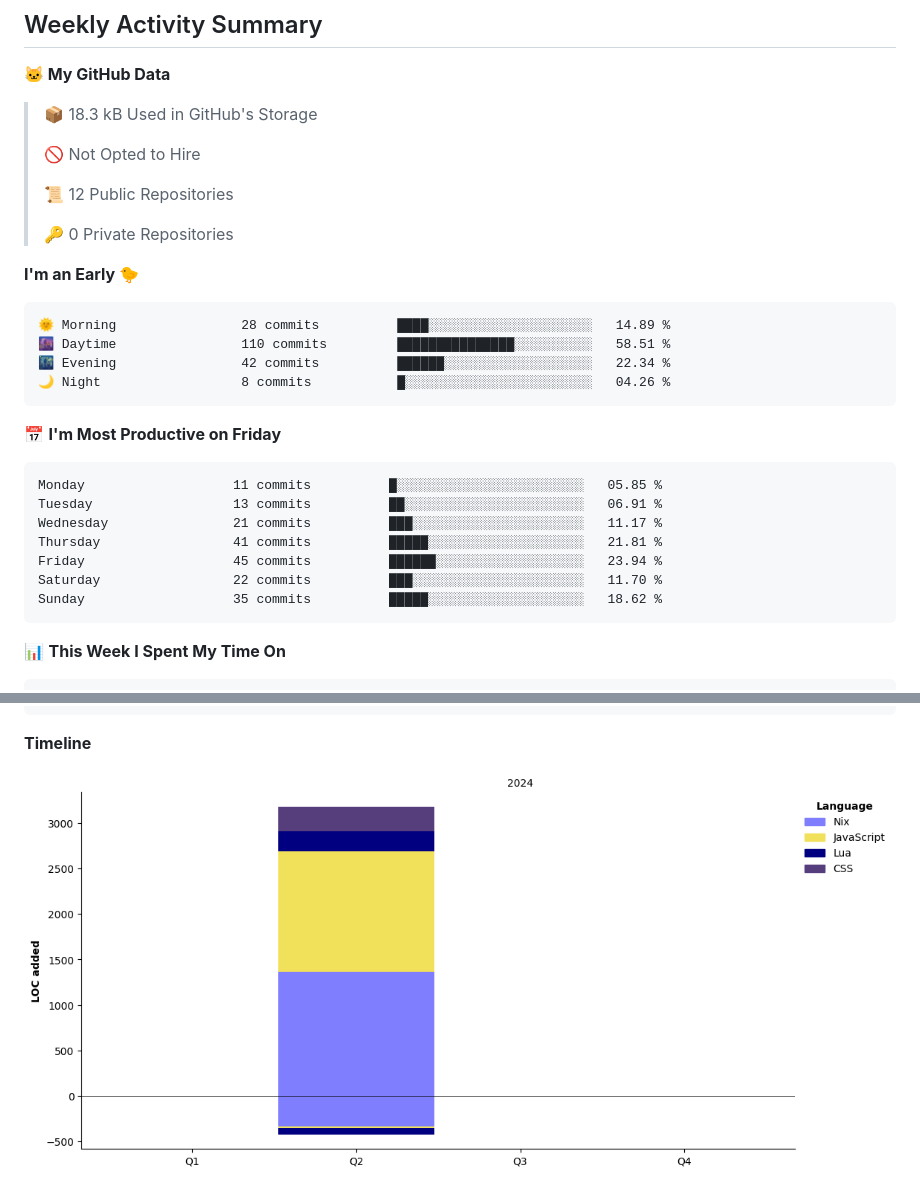
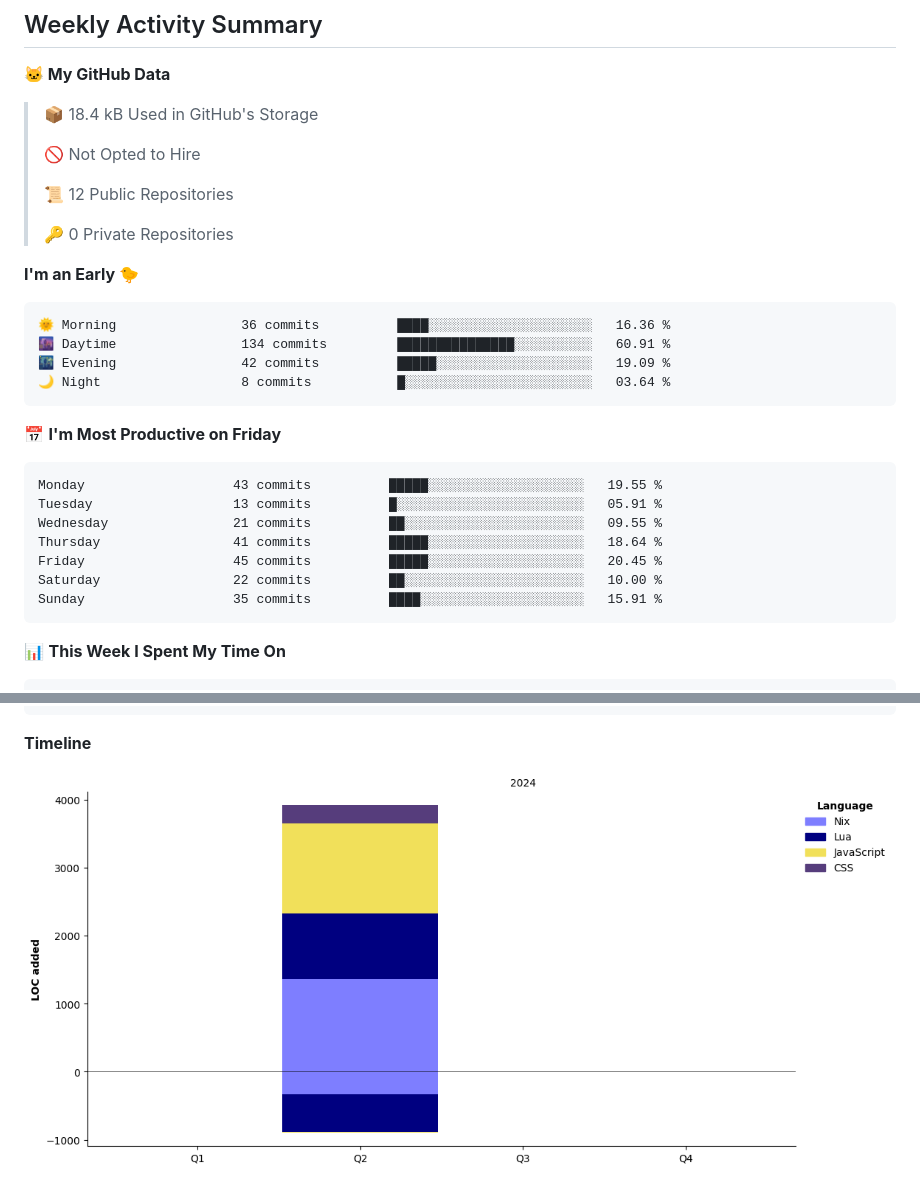
Before and after one commit to 27Aaron/27Aaron, a Markdown page: README.md, 2 parts joined by grey strips. Rendered like a GitHub page; pictures changed too: assets/bar_graph.png; folded sections open.

Commit message:
refactor: update activity

````diff
--- a/README.md
+++ b/README.md
@@ -54,7 +54,7 @@
 <!--START_SECTION:waka-->
 **🐱 My GitHub Data**
 
-> 📦 18.3 kB Used in GitHub's Storage
+> 📦 18.4 kB Used in GitHub's Storage
  >
 > 🚫 Not Opted to Hire
  >
@@ -65,21 +65,21 @@
 **I'm an Early 🐤**
 
 ```text
-🌞 Morning                28 commits          ████░░░░░░░░░░░░░░░░░░░░░   14.89 %
-🌆 Daytime                110 commits         ███████████████░░░░░░░░░░   58.51 %
-🌃 Evening                42 commits          ██████░░░░░░░░░░░░░░░░░░░   22.34 %
-🌙 Night                  8 commits           █░░░░░░░░░░░░░░░░░░░░░░░░   04.26 %
+🌞 Morning                36 commits          ████░░░░░░░░░░░░░░░░░░░░░   16.36 %
+🌆 Daytime                134 commits         ███████████████░░░░░░░░░░   60.91 %
+🌃 Evening                42 commits          █████░░░░░░░░░░░░░░░░░░░░   19.09 %
+🌙 Night                  8 commits           █░░░░░░░░░░░░░░░░░░░░░░░░   03.64 %
 ```
 📅 **I'm Most Productive on Friday**
 
 ```text
-Monday                   11 commits          █░░░░░░░░░░░░░░░░░░░░░░░░   05.85 %
-Tuesday                  13 commits          ██░░░░░░░░░░░░░░░░░░░░░░░   06.91 %
-Wednesday                21 commits          ███░░░░░░░░░░░░░░░░░░░░░░   11.17 %
-Thursday                 41 commits          █████░░░░░░░░░░░░░░░░░░░░   21.81 %
-Friday                   45 commits          ██████░░░░░░░░░░░░░░░░░░░   23.94 %
-Saturday                 22 commits          ███░░░░░░░░░░░░░░░░░░░░░░   11.70 %
-Sunday                   35 commits          █████░░░░░░░░░░░░░░░░░░░░   18.62 %
+Monday                   43 commits          █████░░░░░░░░░░░░░░░░░░░░   19.55 %
+Tuesday                  13 commits          █░░░░░░░░░░░░░░░░░░░░░░░░   05.91 %
+Wednesday                21 commits          ██░░░░░░░░░░░░░░░░░░░░░░░   09.55 %
+Thursday                 41 commits          █████░░░░░░░░░░░░░░░░░░░░   18.64 %
+Friday                   45 commits          █████░░░░░░░░░░░░░░░░░░░░   20.45 %
+Saturday                 22 commits          ██░░░░░░░░░░░░░░░░░░░░░░░   10.00 %
+Sunday                   35 commits          ████░░░░░░░░░░░░░░░░░░░░░   15.91 %
 ```
 
 
````
